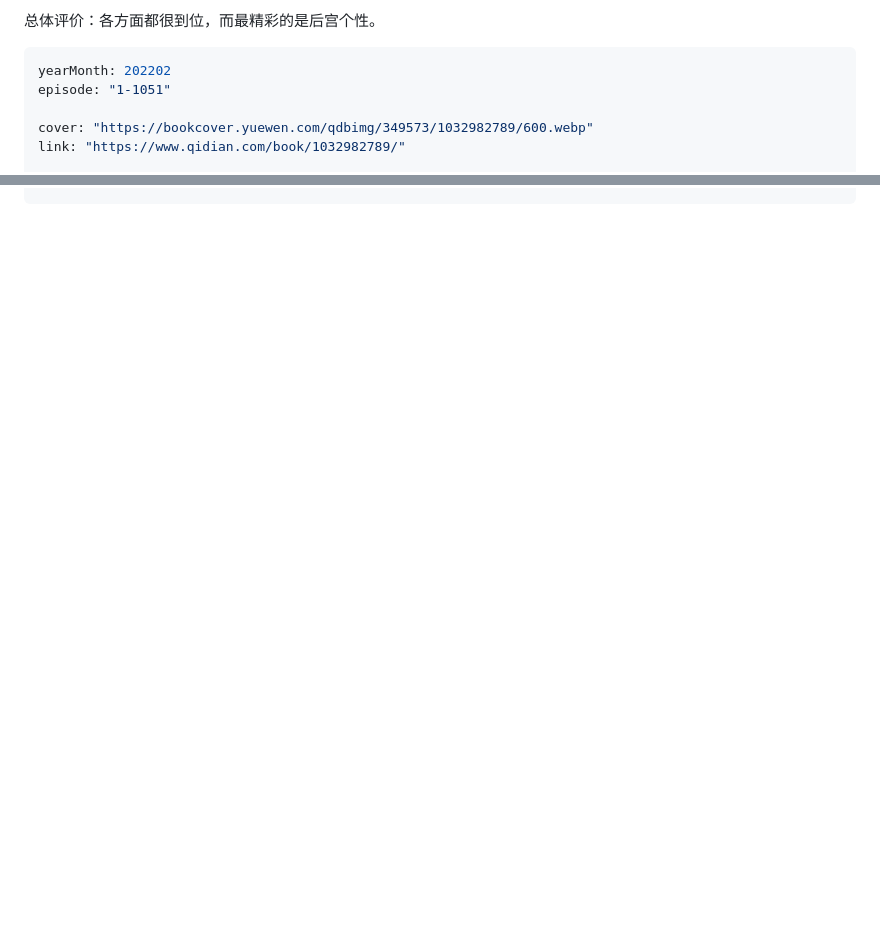
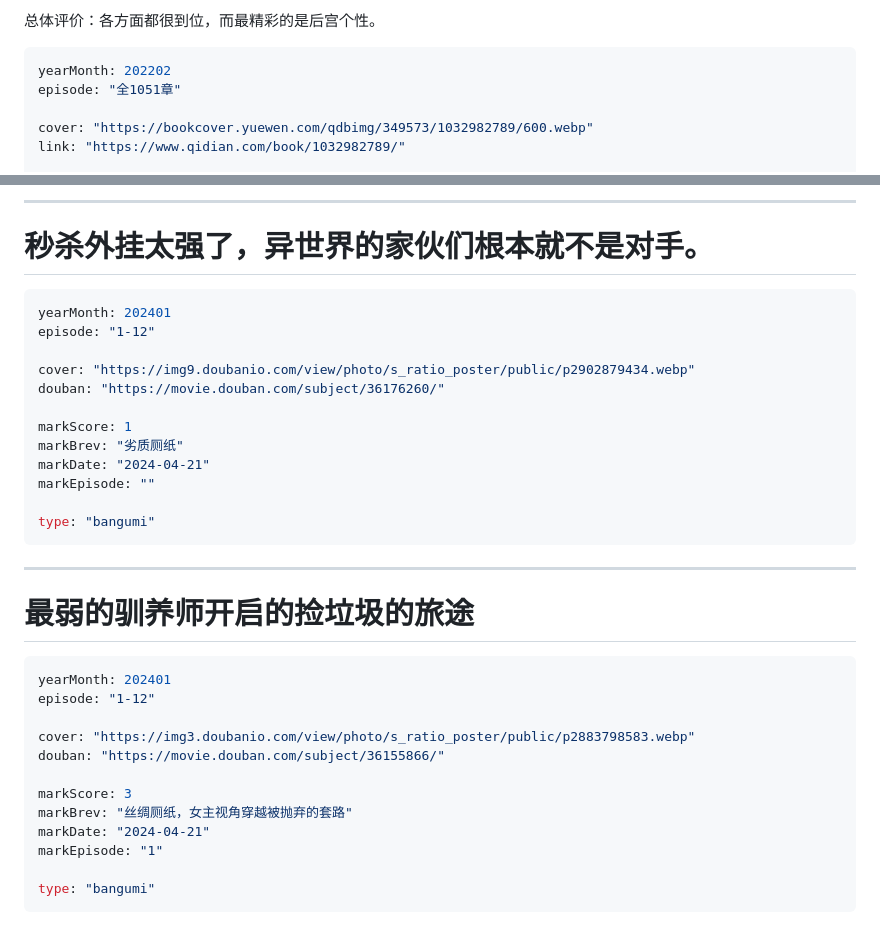
Before and after one commit to Saodd/Janpan-Bangumi, a Markdown page: bangumi/comment/2024.md, 2 parts joined by grey strips. Rendered like a GitHub page; blank space fills up the shorter version.

````diff
--- a/bangumi/comment/2024.md
+++ b/bangumi/comment/2024.md
@@ -536,7 +536,7 @@ type: "bangumi"
 
 ```yaml
 yearMonth: 202202
-episode: "1-1051"
+episode: "全1051章"
 
 cover: "https://bookcover.yuewen.com/qdbimg/349573/1032982789/600.webp"
 link: "https://www.qidian.com/book/1032982789/"
@@ -576,0 +640,35 @@ type: "novel"
+----
+# 秒杀外挂太强了，异世界的家伙们根本就不是对手。
+
+```yaml
+yearMonth: 202401
+episode: "1-12"
+
+cover: "https://img9.doubanio.com/view/photo/s_ratio_poster/public/p2902879434.webp"
+douban: "https://movie.douban.com/subject/36176260/"
+
+markScore: 1
+markBrev: "劣质厕纸"
+markDate: "2024-04-21"
+markEpisode: ""
+
+type: "bangumi"
+```
+
+----
+# 最弱的驯养师开启的捡垃圾的旅途
+
+```yaml
+yearMonth: 202401
+episode: "1-12"
+
+cover: "https://img3.doubanio.com/view/photo/s_ratio_poster/public/p2883798583.webp"
+douban: "https://movie.douban.com/subject/36155866/"
+
+markScore: 3
+markBrev: "丝绸厕纸，女主视角穿越被抛弃的套路"
+markDate: "2024-04-21"
+markEpisode: "1"
+
+type: "bangumi"
+```
````
Also changed, not shown: other parts of bangumi/comment/2024.md (+64 -1 lines).
